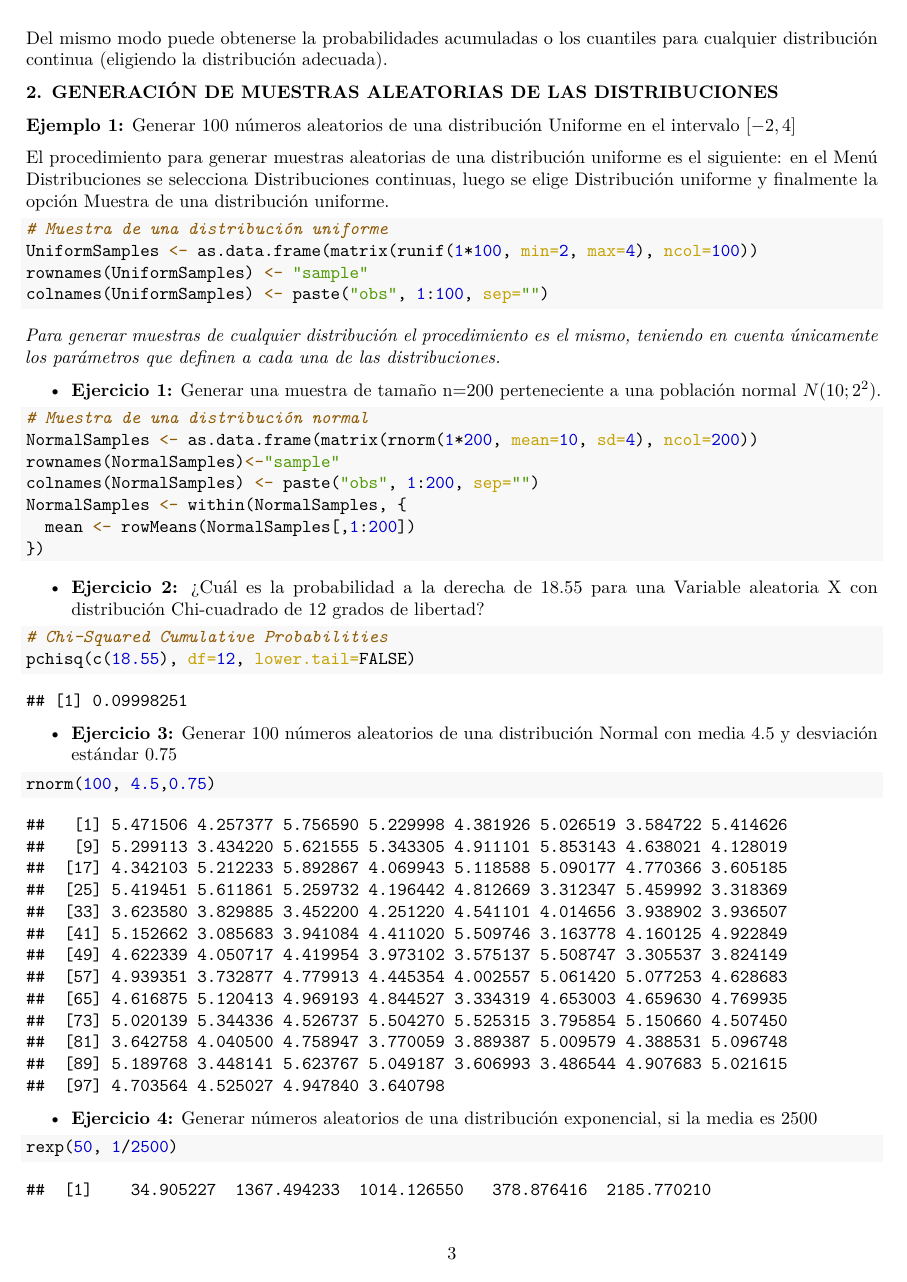
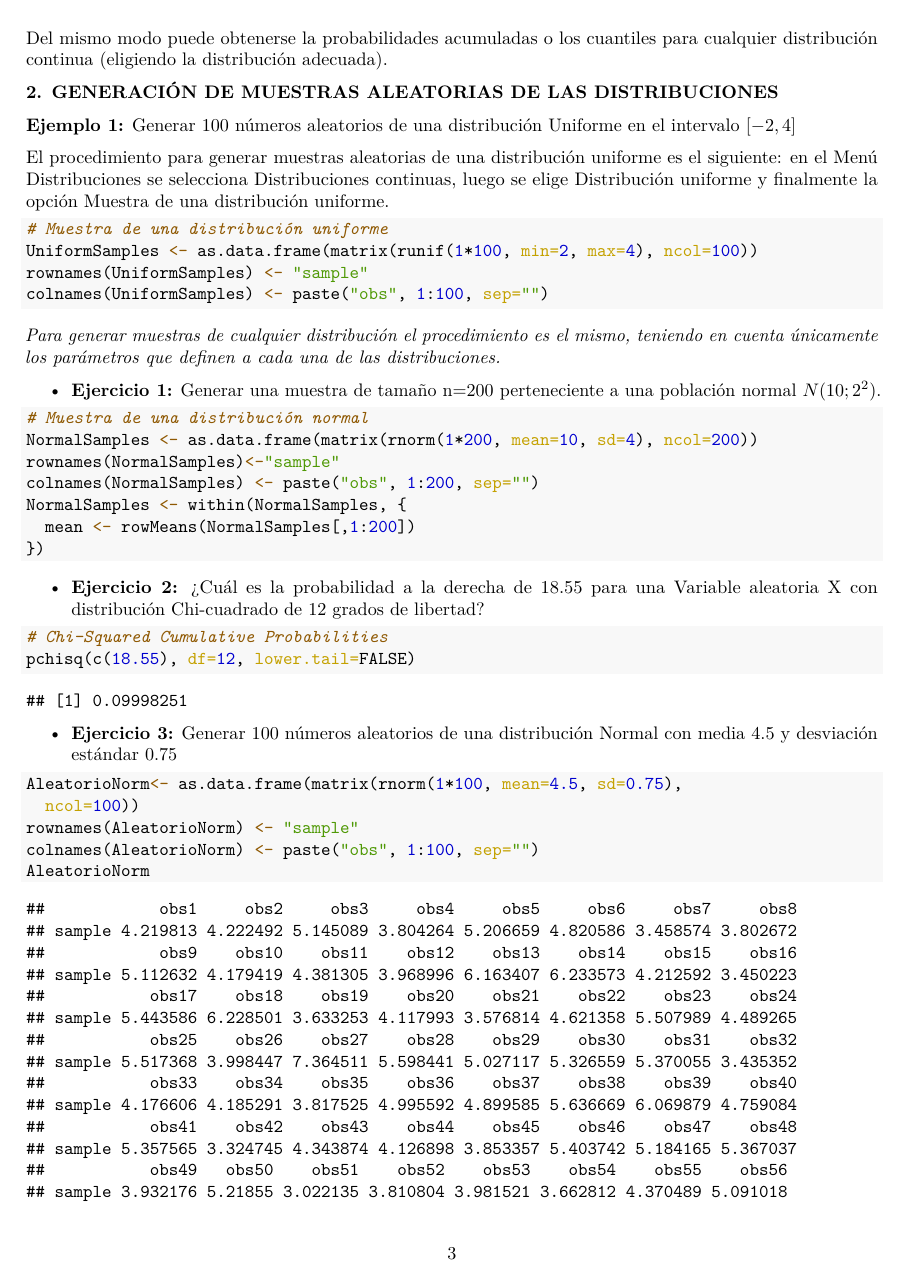
Before and after one commit to Caterine99/PRACTICAS-S6, an R Markdown document (Practica15.Rmd): page 3 of 4 before the commit and page 3 of 5 after it. The pictures show the output file Practica15.pdf that the author committed with the source.

Commit message:
Práctica 15-S6

````diff
--- a/Practica15.Rmd
+++ b/Practica15.Rmd
@@ -106,9 +106,12 @@ pchisq(c(18.55), df=12, lower.tail=FALSE)
 
 -   **Ejercicio 3:** Generar 100 números aleatorios de una distribución Normal con media 4.5 y desviación estándar 0.75
 ```{r}
-rnorm(100, 4.5,0.75)
+AleatorioNorm<- as.data.frame(matrix(rnorm(1*100, mean=4.5, sd=0.75),
+  ncol=100))
+rownames(AleatorioNorm) <- "sample"
+colnames(AleatorioNorm) <- paste("obs", 1:100, sep="")
+AleatorioNorm
 ```
 
 -   **Ejercicio 4:** Generar números aleatorios de una distribución exponencial, si la media es 2500
 ```{r}
-rexp(50, 1/2500)
````
Also changed, not shown: Practica15.pdf, Practica15.Rmd (5 more changed lines).
